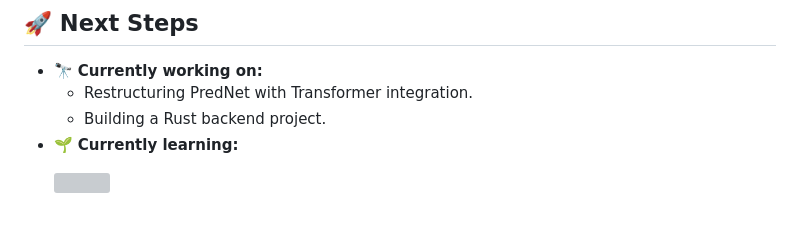
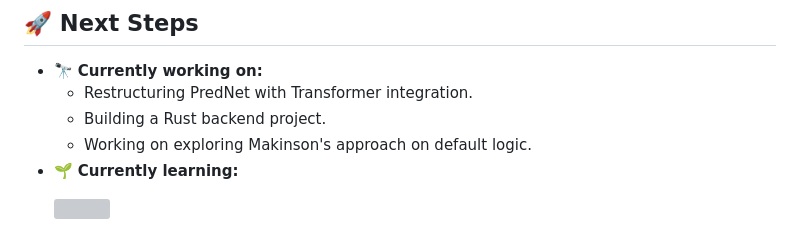
Before and after one commit to AIPEAC/AIPEAC, a Markdown page: README.md, the part around one of its changes. GitHub-like rendering; grey boxes are pictures that could not be loaded.

```diff
--- a/README.md
+++ b/README.md
@@ -35,6 +34,7 @@ I’m Allen, an AI-focused developer. I am also interested in building end-to-en
 - 🔭 **Currently working on:**
     * Restructuring PredNet with Transformer integration.
     * Building a Rust backend project.
+    * Working on exploring Makinson's approach on default logic.
 - 🌱 **Currently learning:**
          <p align="left">
            <a href="https://skillicons.dev">
```
Also changed, not shown: other parts of README.md (+0 -1 lines).
